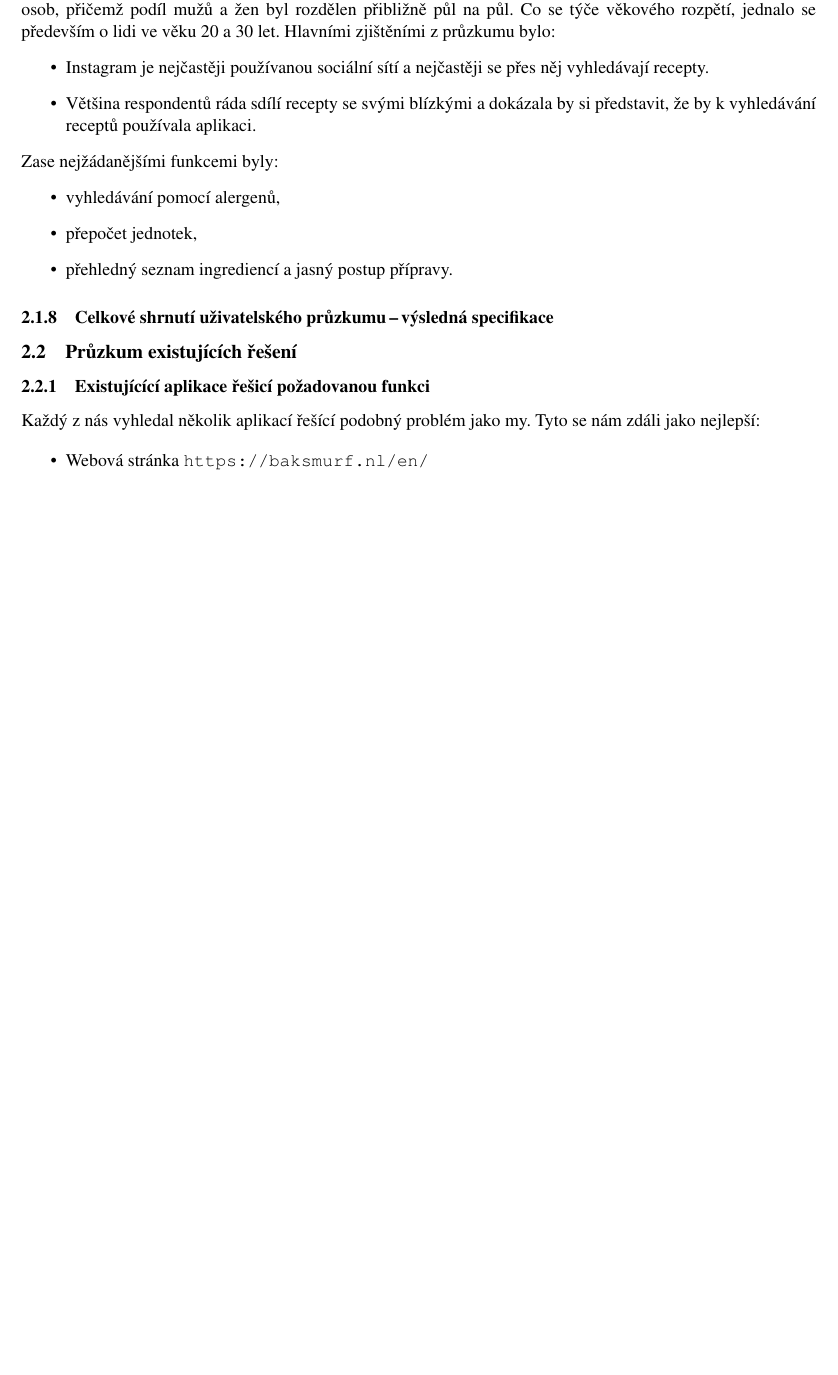
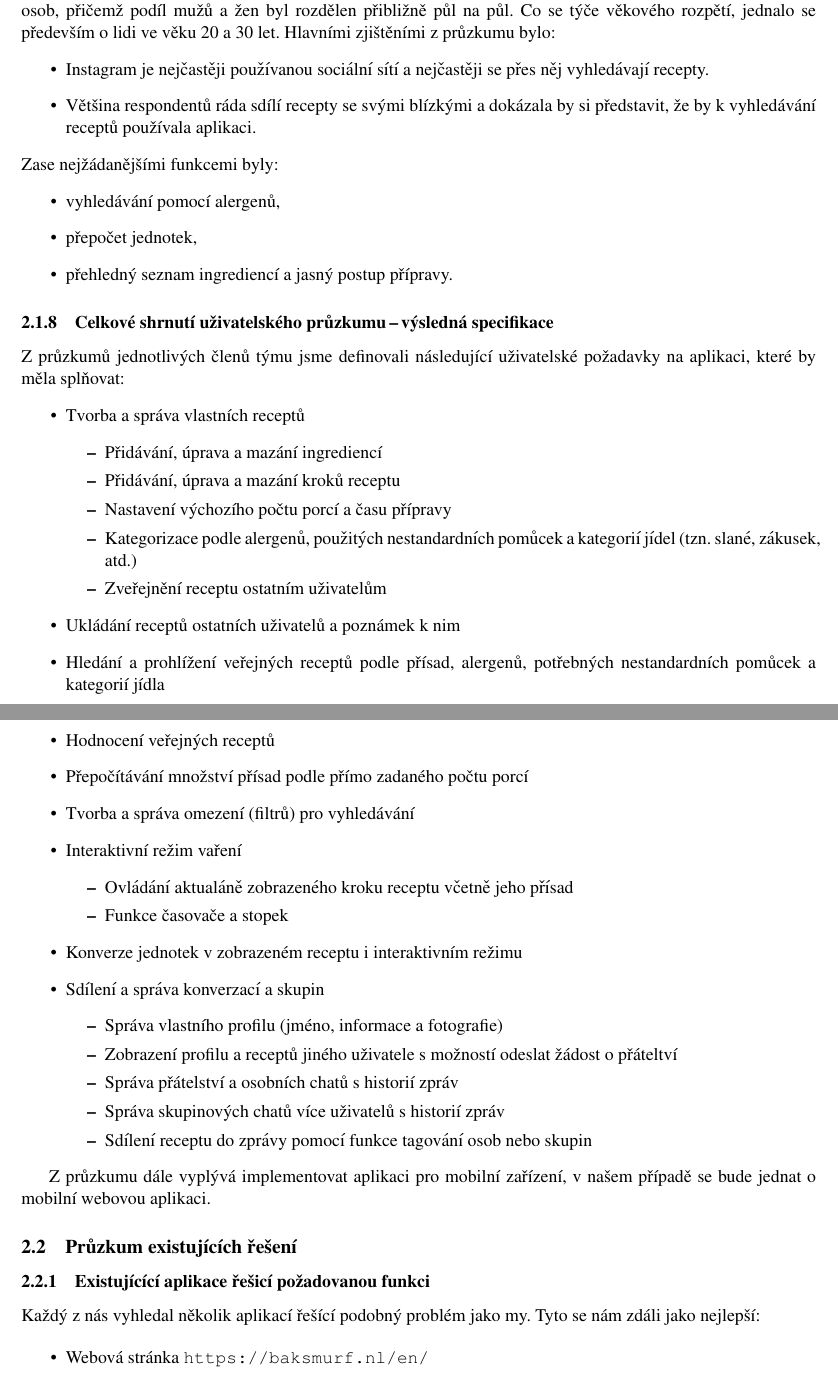
Before and after one commit to 0xKalasi/ITU24, a LaTeX document (docs/00_navrh.tex): part of page 7 of 13 before the commit and two parts of pages 7 and 8 of 13 after it, the two joined at a grey line, cut so that both start at the same text, the shorter picture padded with empty space. Compiled offline with pdfLaTeX.

Commit message:
docs: Wrote user research summary

```diff
--- a/docs/00_navrh.tex
+++ b/docs/00_navrh.tex
@@ -323,30 +321,52 @@
 
     \sss{Celkové shrnutí uživatelského průzkumu\,--\,výsledná specifikace}
 
-    %%  Tom T.
-    % přepočet jednotek
-    % vyhledávání podle aleregnů
-    % jednoduché ukládání receptů
+    Z průzkumů jednotlivých členů týmu jsme definovali následující uživatelské požadavky na aplikaci,
+    které by měla splňovat:
+    \begin{itemize}
+        \item Tvorba a správa vlastních receptů
+        \begin{itemize}
+            \item Přidávání, úprava a mazání ingrediencí
+            \item Přidávání, úprava a mazání kroků receptu
+            \item Nastavení výchozího počtu porcí a času přípravy
+            \item Kategorizace podle alergenů, použitých nestandardních
+            pomůcek a kategorií jídel (tzn.\ slané, zákusek, atd.)
+            \item Zveřejnění receptu ostatním uživatelům
+        \end{itemize}
 
-    %%  Martin
-    % hodnocení receptů (např. star rating 0-5, likes, blicí až oblizující se smajlík, ...)
-    % pro prostorovou náročnost mobilní webová aplikace
-    % přepočítávání přísad podle počtu osob
-    % čeština, respektive NE angličtina
-    % omezení podle potřebných nástrojů
-    % filtrování podle diety
-    % tagování uživatelů na recept (jako způsob jejich jejich sdílení)
-    % náhodné vyhledáváná á la instagram
+        \item Ukládání receptů ostatních uživatelů a poznámek k nim
 
-	%% Ondra
-	% ukládání receptů a poznámek
-	% konverze jednotek
-	% cook mode
+        \item Hledání a prohlížení veřejných receptů podle přísad,
+        alergenů, potřebných nestandardních pomůcek a kategorií jídla
 
-    %% Tomáš B.
-    % vyhledávaní receptů podle teho jakou ingrediencii NEobsahují - bez vajec, bez masa
-    % funkce časovaču nebo stopek
-    % orgaizace uložených receptů do uživatelem vytvořených kategorií
+        \item Hodnocení veřejných receptů
+
+        \item Přepočítávání množství přísad podle přímo zadaného počtu porcí
+
+        \item Tvorba a správa omezení (filtrů) pro vyhledávání
+
+        \item Interaktivní režim vaření
+        \begin{itemize}
+            \item Ovládání aktualáně zobrazeného kroku receptu včetně jeho přísad
+            \item Funkce časovače a stopek
+        \end{itemize}
+
+        \item Konverze jednotek v zobrazeném receptu i interaktivním režimu
+
+        \item Sdílení a správa konverzací a skupin
+        \begin{itemize}
+            \item Správa vlastního profilu (jméno, informace a fotografie)
+            \item Zobrazení profilu a receptů jiného uživatele s možností odeslat žádost o přáteltví
+            \item Správa přátelství a osobních chatů s historií zpráv
+            \item Správa skupinových chatů více uživatelů s historií zpráv
+            \item Sdílení receptu do zprávy pomocí funkce tagování osob nebo skupin
+        \end{itemize}
+
+    \end{itemize}
+
+    Z průzkumu dále vyplývá implementovat aplikaci pro mobilní zařízení, v našem případě
+    se bude jednat o mobilní webovou aplikaci.
+
 
     \subsection{Průzkum existujících řešení}\label{pruz_exist_res}
 
```
Also changed, not shown: docs/images/Martin_Figma.png (added), docs/images/Martin_figma.png (deleted), docs/00_navrh.tex (8 more changed lines).
